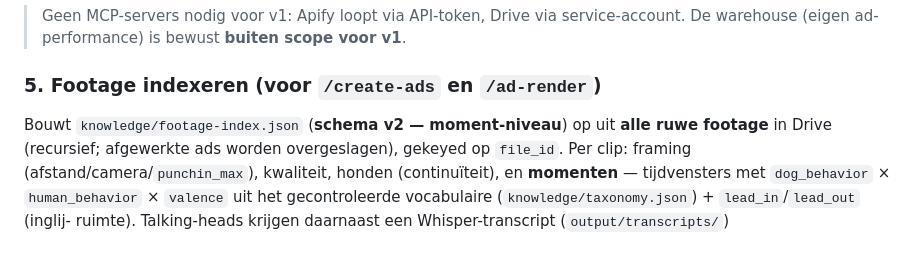
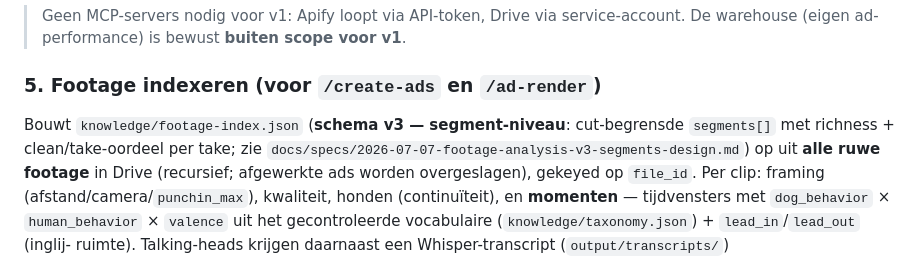
Before and after one commit to wester-stresslessdogs/sd-ad-video-factory, a Markdown page: README.md, the part around the change. Drawn GitHub-style.

```diff
--- a/README.md
+++ b/README.md
@@ -70,7 +70,9 @@ cp knowledge/video-templates/config.example.json knowledge/video-templates/confi
 > De warehouse (eigen ad-performance) is bewust **buiten scope voor v1**.
 
 ### 5. Footage indexeren (voor `/create-ads` en `/ad-render`)
-Bouwt `knowledge/footage-index.json` (**schema v2 — moment-niveau**) op uit **alle ruwe
+Bouwt `knowledge/footage-index.json` (**schema v3 — segment-niveau**: cut-begrensde
+`segments[]` met richness + clean/take-oordeel per take; zie
+`docs/specs/2026-07-07-footage-analysis-v3-segments-design.md`) op uit **alle ruwe
 footage** in Drive (recursief; afgewerkte ads worden overgeslagen), gekeyed op `file_id`.
 Per clip: framing (afstand/camera/`punchin_max`), kwaliteit, honden (continuïteit),
 en **momenten** — tijdvensters met `dog_behavior` × `human_behavior` × `valence` uit het
```
Also changed, not shown: docs/project-state.md (+13 -2 lines).
